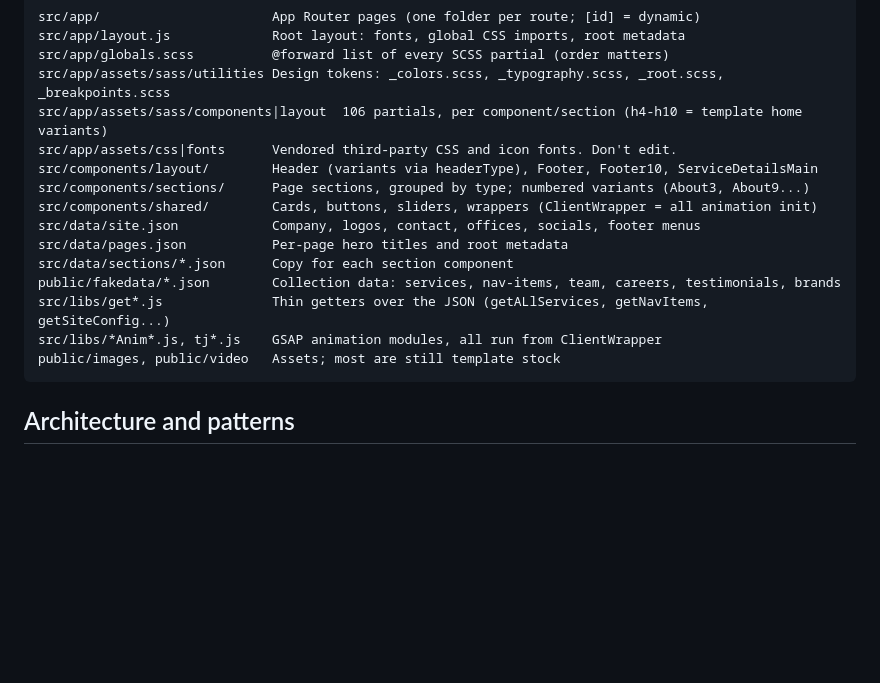
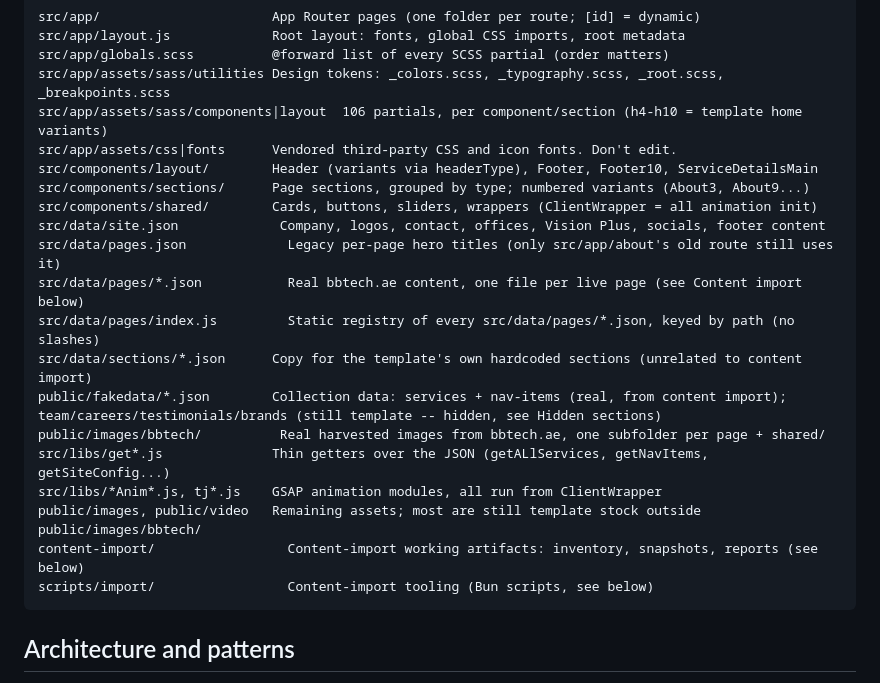
Before and after one commit to mtalhazulf/bbtech.ae-website, a Markdown page: AGENTS.md, the part around one of its changes. Drawn GitHub-style; blank space fills up the shorter version.

````diff
--- a/AGENTS.md
+++ b/AGENTS.md
@@ -50,13 +50,18 @@ src/app/assets/css|fonts      Vendored third-party CSS and icon fonts. Don't edi
 src/components/layout/        Header (variants via headerType), Footer, Footer10, ServiceDetailsMain
 src/components/sections/      Page sections, grouped by type; numbered variants (About3, About9...)
 src/components/shared/        Cards, buttons, sliders, wrappers (ClientWrapper = all animation init)
-src/data/site.json            Company, logos, contact, offices, socials, footer menus
-src/data/pages.json           Per-page hero titles and root metadata
-src/data/sections/*.json      Copy for each section component
-public/fakedata/*.json        Collection data: services, nav-items, team, careers, testimonials, brands
+src/data/site.json             Company, logos, contact, offices, Vision Plus, socials, footer content
+src/data/pages.json             Legacy per-page hero titles (only src/app/about's old route still uses it)
+src/data/pages/*.json           Real bbtech.ae content, one file per live page (see Content import below)
+src/data/pages/index.js         Static registry of every src/data/pages/*.json, keyed by path (no slashes)
+src/data/sections/*.json      Copy for the template's own hardcoded sections (unrelated to content import)
+public/fakedata/*.json        Collection data: services + nav-items (real, from content import); team/careers/testimonials/brands (still template -- hidden, see Hidden sections)
+public/images/bbtech/          Real harvested images from bbtech.ae, one subfolder per page + shared/
 src/libs/get*.js              Thin getters over the JSON (getALlServices, getNavItems, getSiteConfig...)
 src/libs/*Anim*.js, tj*.js    GSAP animation modules, all run from ClientWrapper
-public/images, public/video   Assets; most are still template stock
+public/images, public/video   Remaining assets; most are still template stock outside public/images/bbtech/
+content-import/                 Content-import working artifacts: inventory, snapshots, reports (see below)
+scripts/import/                 Content-import tooling (Bun scripts, see below)
 ```
 
 ## Architecture and patterns
````
Also changed, not shown: other parts of AGENTS.md (+100 -42 lines), content-import/REPORT.md (added, +122 -0 lines).
